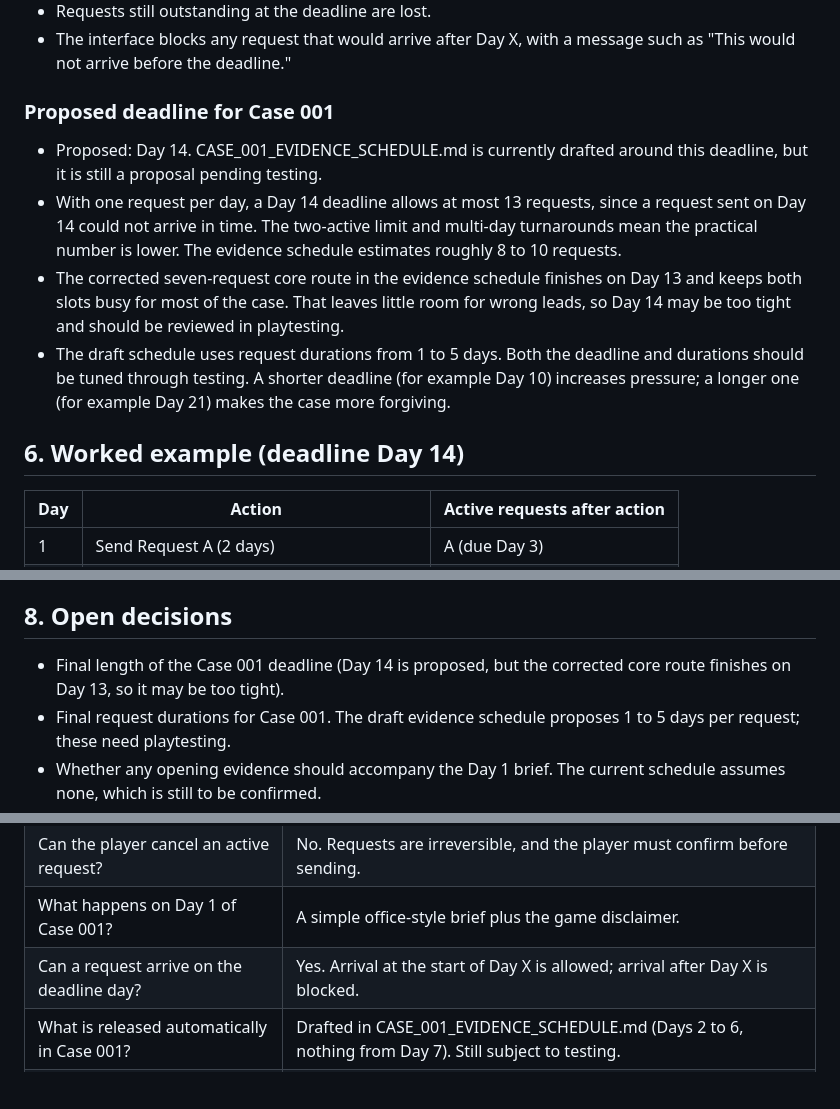
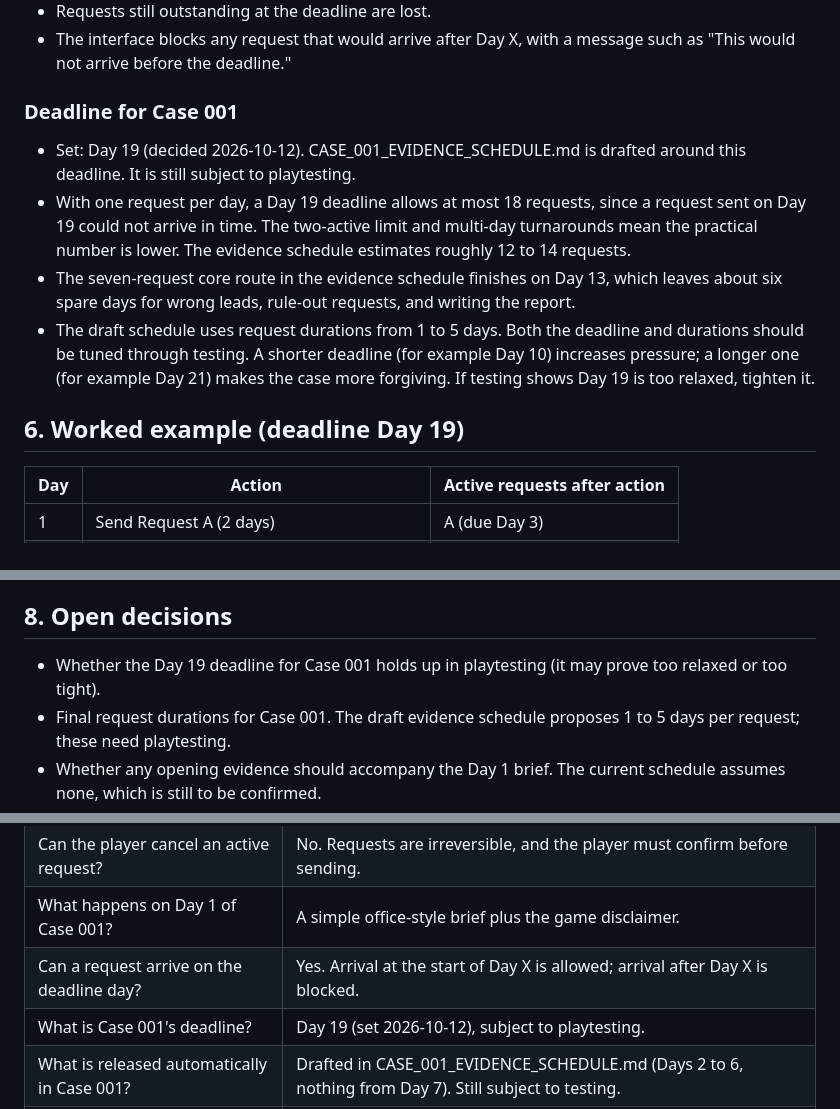
Before and after one commit to ltmuzza777-source/air-crash-investigation, a Markdown page: TIMING_RULES.md, 3 parts joined by grey strips. Drawn GitHub-style; blank space fills up the shorter version.

```diff
--- a/TIMING_RULES.md
+++ b/TIMING_RULES.md
@@ -52,14 +52,14 @@ Deliveries and automatic releases appear together at the start of the day, so th
 - Requests still outstanding at the deadline are lost.
 - The interface blocks any request that would arrive after Day X, with a message such as "This would not arrive before the deadline."
 
-### Proposed deadline for Case 001
+### Deadline for Case 001
 
-- Proposed: Day 14. CASE_001_EVIDENCE_SCHEDULE.md is currently drafted around this deadline, but it is still a proposal pending testing.
-- With one request per day, a Day 14 deadline allows at most 13 requests, since a request sent on Day 14 could not arrive in time. The two-active limit and multi-day turnarounds mean the practical number is lower. The evidence schedule estimates roughly 8 to 10 requests.
-- The corrected seven-request core route in the evidence schedule finishes on Day 13 and keeps both slots busy for most of the case. That leaves little room for wrong leads, so Day 14 may be too tight and should be reviewed in playtesting.
-- The draft schedule uses request durations from 1 to 5 days. Both the deadline and durations should be tuned through testing. A shorter deadline (for example Day 10) increases pressure; a longer one (for example Day 21) makes the case more forgiving.
+- Set: Day 19 (decided 2026-10-12). CASE_001_EVIDENCE_SCHEDULE.md is drafted around this deadline. It is still subject to playtesting.
+- With one request per day, a Day 19 deadline allows at most 18 requests, since a request sent on Day 19 could not arrive in time. The two-active limit and multi-day turnarounds mean the practical number is lower. The evidence schedule estimates roughly 12 to 14 requests.
+- The seven-request core route in the evidence schedule finishes on Day 13, which leaves about six spare days for wrong leads, rule-out requests, and writing the report.
+- The draft schedule uses request durations from 1 to 5 days. Both the deadline and durations should be tuned through testing. A shorter deadline (for example Day 10) increases pressure; a longer one (for example Day 21) makes the case more forgiving. If testing shows Day 19 is too relaxed, tighten it.
 
-## 6. Worked example (deadline Day 14)
+## 6. Worked example (deadline Day 19)
 
 | Day | Action | Active requests after action |
 |---|---|---|
@@ -79,7 +79,7 @@ The one-new-request-per-day and two-active-request limits hold throughout. This
 
 ## 8. Open decisions
 
-- Final length of the Case 001 deadline (Day 14 is proposed, but the corrected core route finishes on Day 13, so it may be too tight).
+- Whether the Day 19 deadline for Case 001 holds up in playtesting (it may prove too relaxed or too tight).
 - Final request durations for Case 001. The draft evidence schedule proposes 1 to 5 days per request; these need playtesting.
 - Whether any opening evidence should accompany the Day 1 brief. The current schedule assumes none, which is still to be confirmed.
 - Whether the player can send a request on Day 1 at all, given the brief contains no data to follow up.
@@ -92,6 +92,7 @@ The one-new-request-per-day and two-active-request limits hold throughout. This
 | Can the player cancel an active request? | No. Requests are irreversible, and the player must confirm before sending. |
 | What happens on Day 1 of Case 001? | A simple office-style brief plus the game disclaimer. |
 | Can a request arrive on the deadline day? | Yes. Arrival at the start of Day X is allowed; arrival after Day X is blocked. |
+| What is Case 001's deadline? | Day 19 (set 2026-10-12), subject to playtesting. |
 | What is released automatically in Case 001? | Drafted in CASE_001_EVIDENCE_SCHEDULE.md (Days 2 to 6, nothing from Day 7). Still subject to testing. |
 | Does the example core route respect the request limits? | Yes. It was rebuilt in CASE_001_EVIDENCE_SCHEDULE.md and checked against both limits and the dependencies. |
 
```
Also changed, not shown: other parts of TIMING_RULES.md (+1 -0 lines), CASE_001_EVIDENCE_SCHEDULE.md (+6 -5 lines), GAME_OVERVIEW.md (+2 -2 lines).
